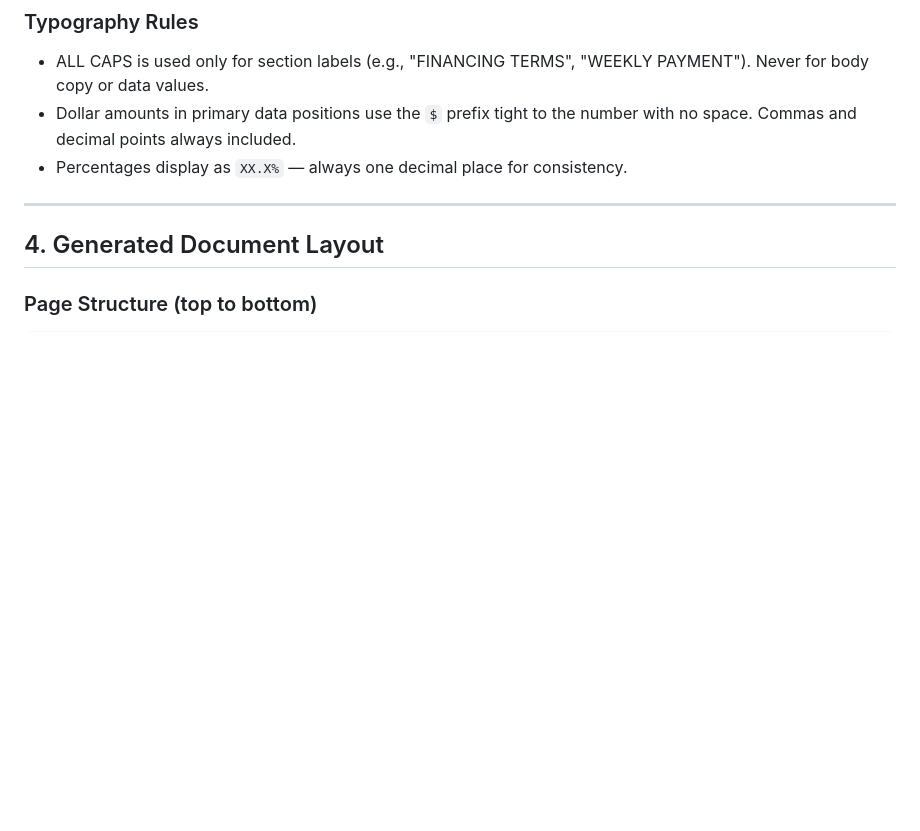
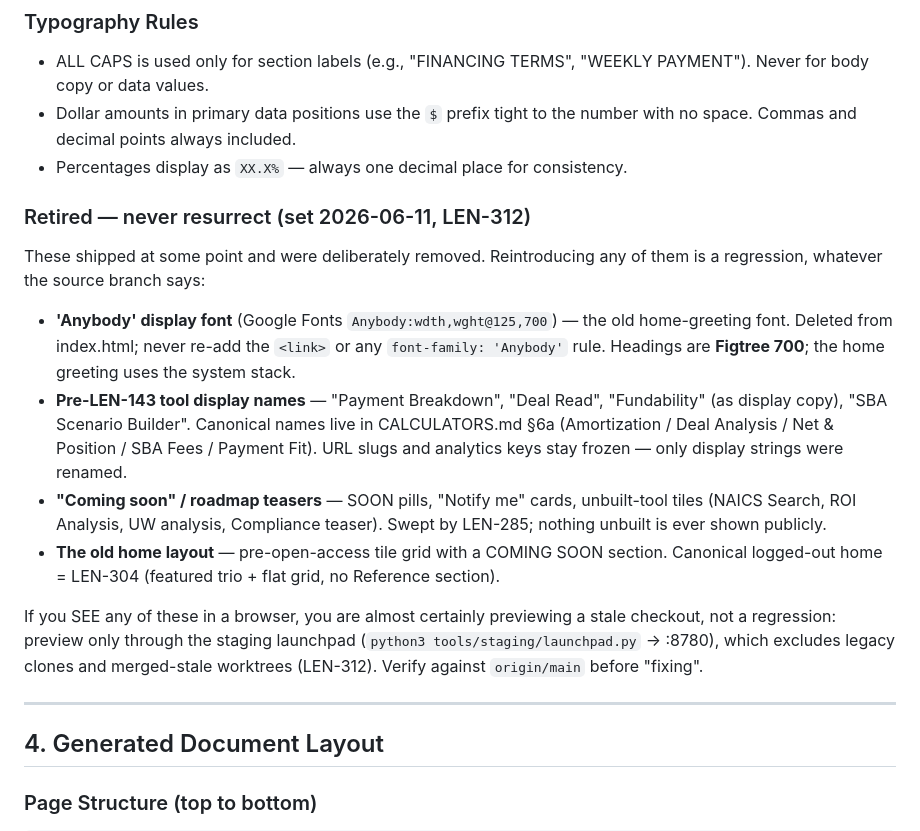
Before and after one commit to ReggieRouter/ReggieRouter.github.io, a Markdown page: markdowns/BRANDING.md, the part around the change. Rendered like a GitHub page; blank space fills up the shorter version.

Commit message:
LEN-312: document retired design elements (Anybody font, old tiles/layout, coming-soon) + run_sql CLI flow
- BRANDING.md §3 'Retired — never resurrect': the four retired element groups +
  stale-preview warning (verify against origin/main before fixing).
- CLAUDE.md: run_sql.py Management-API flow under Supabase & Infrastructure
  (LEN-311 doc TODO) + retired-elements pointer under Branding Rules.

Co-Authored-By: Claude Fable 5 <noreply@anthropic.com>

```diff
--- a/markdowns/BRANDING.md
+++ b/markdowns/BRANDING.md
@@ -116,6 +116,31 @@ Fallback for PDFs: `Arial, Helvetica, sans-serif`
 - Dollar amounts in primary data positions use the `$` prefix tight to the number
   with no space. Commas and decimal points always included.
 - Percentages display as `XX.X%` — always one decimal place for consistency.
+
+### Retired — never resurrect (set 2026-06-11, LEN-312)
+These shipped at some point and were deliberately removed. Reintroducing any of
+them is a regression, whatever the source branch says:
+
+- **'Anybody' display font** (Google Fonts `Anybody:wdth,wght@125,700`) — the old
+  home-greeting font. Deleted from index.html; never re-add the `<link>` or any
+  `font-family: 'Anybody'` rule. Headings are **Figtree 700**; the home greeting
+  uses the system stack.
+- **Pre-LEN-143 tool display names** — "Payment Breakdown", "Deal Read",
+  "Fundability" (as display copy), "SBA Scenario Builder". Canonical names live in
+  CALCULATORS.md §6a (Amortization / Deal Analysis / Net & Position / SBA Fees /
+  Payment Fit). URL slugs and analytics keys stay frozen — only display strings
+  were renamed.
+- **"Coming soon" / roadmap teasers** — SOON pills, "Notify me" cards, unbuilt-tool
+  tiles (NAICS Search, ROI Analysis, UW analysis, Compliance teaser). Swept by
+  LEN-285; nothing unbuilt is ever shown publicly.
+- **The old home layout** — pre-open-access tile grid with a COMING SOON section.
+  Canonical logged-out home = LEN-304 (featured trio + flat grid, no Reference
+  section).
+
+If you SEE any of these in a browser, you are almost certainly previewing a stale
+checkout, not a regression: preview only through the staging launchpad
+(`python3 tools/staging/launchpad.py` → :8780), which excludes legacy clones and
+merged-stale worktrees (LEN-312). Verify against `origin/main` before "fixing".
 
 ---
 
```
Also changed, not shown: CLAUDE.md (+2 -0 lines).
